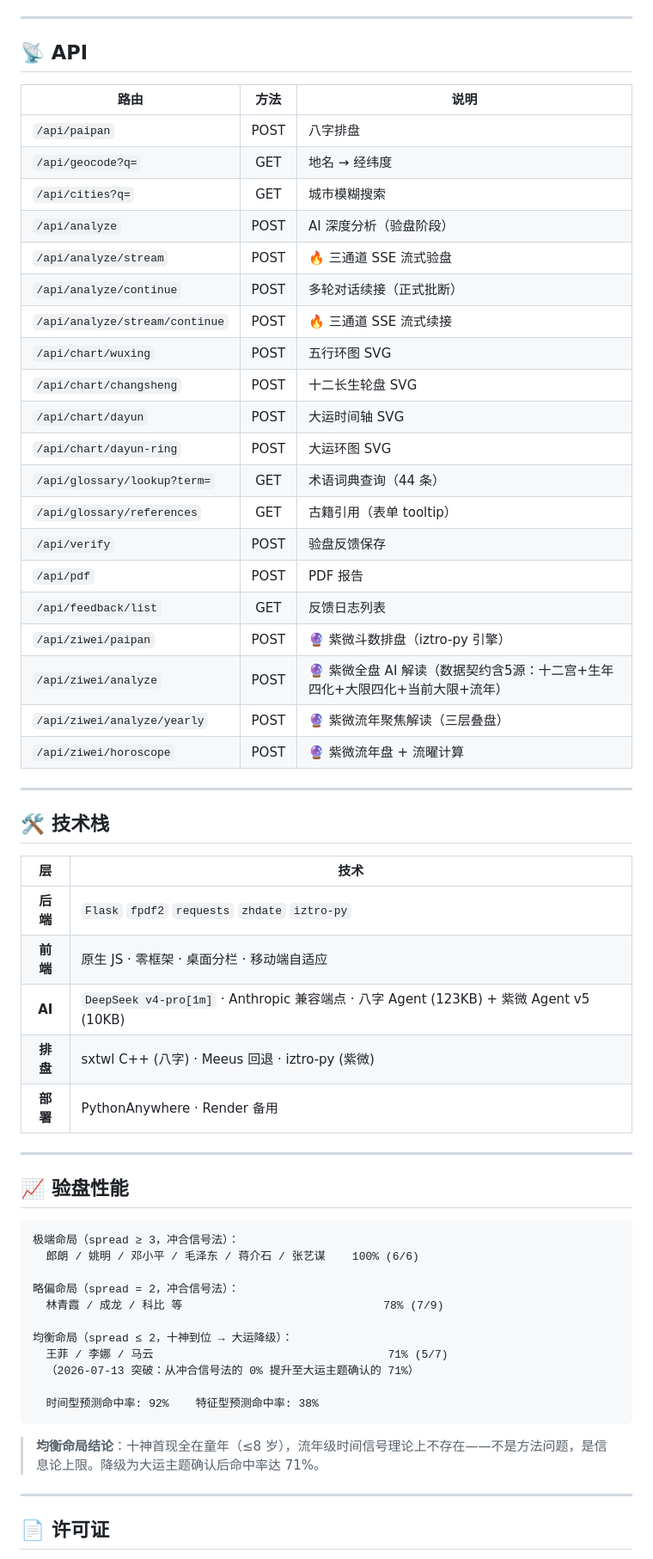
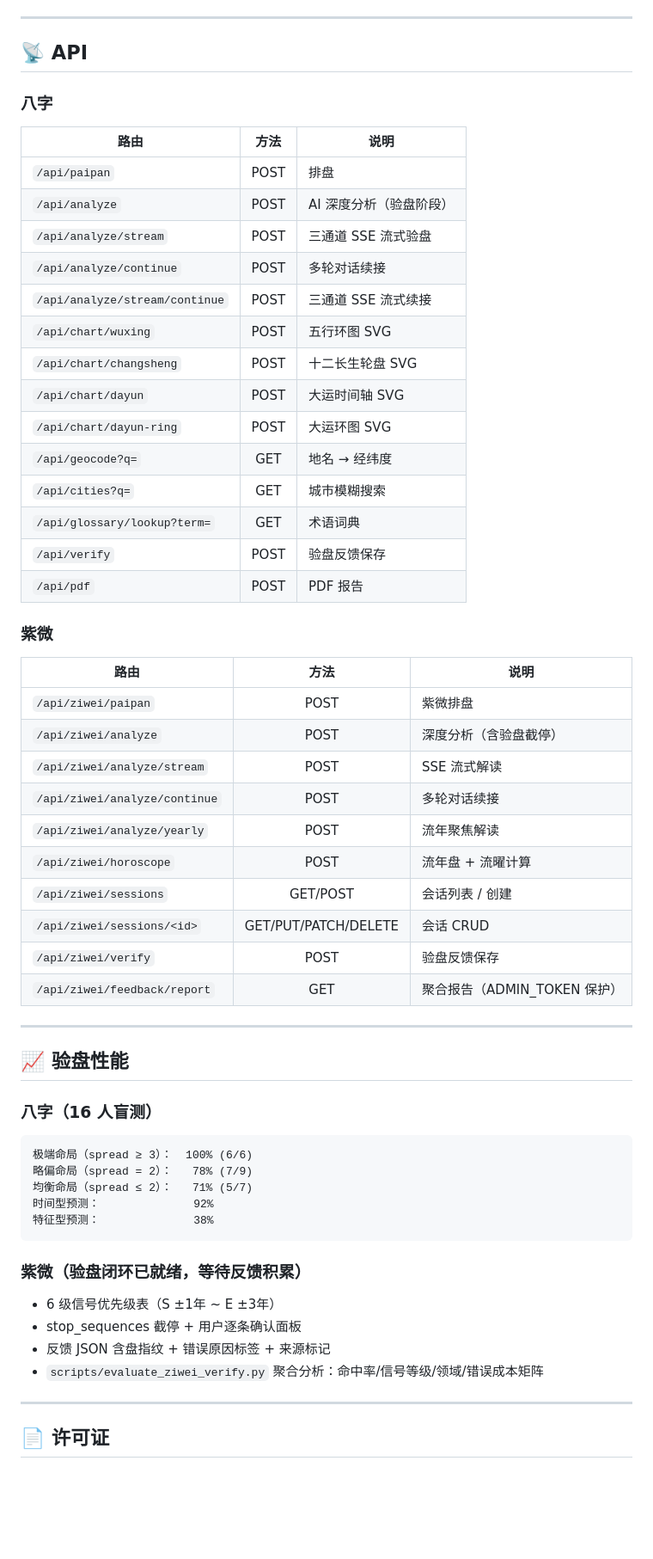
Before and after one commit to TheWher/bazi-paipan, a Markdown page: README.md, the part around one of its changes. Shown at 86% size. Rendered like a GitHub page; blank space fills up the shorter version.

````diff
--- a/README.md
+++ b/README.md
@@ -207,60 +124,60 @@ sequenceDiagram
 
 ## 📡 API
 
+### 八字
+
 | 路由 | 方法 | 说明 |
 |------|:---:|------|
-| `/api/paipan` | POST | 八字排盘 |
-| `/api/geocode?q=` | GET | 地名 → 经纬度 |
-| `/api/cities?q=` | GET | 城市模糊搜索 |
+| `/api/paipan` | POST | 排盘 |
 | `/api/analyze` | POST | AI 深度分析（验盘阶段） |
-| `/api/analyze/stream` | POST | 🔥 三通道 SSE 流式验盘 |
-| `/api/analyze/continue` | POST | 多轮对话续接（正式批断） |
-| `/api/analyze/stream/continue` | POST | 🔥 三通道 SSE 流式续接 |
+| `/api/analyze/stream` | POST | 三通道 SSE 流式验盘 |
+| `/api/analyze/continue` | POST | 多轮对话续接 |
+| `/api/analyze/stream/continue` | POST | 三通道 SSE 流式续接 |
 | `/api/chart/wuxing` | POST | 五行环图 SVG |
 | `/api/chart/changsheng` | POST | 十二长生轮盘 SVG |
 | `/api/chart/dayun` | POST | 大运时间轴 SVG |
 | `/api/chart/dayun-ring` | POST | 大运环图 SVG |
-| `/api/glossary/lookup?term=` | GET | 术语词典查询（44 条） |
-| `/api/glossary/references` | GET | 古籍引用（表单 tooltip） |
+| `/api/geocode?q=` | GET | 地名 → 经纬度 |
+| `/api/cities?q=` | GET | 城市模糊搜索 |
+| `/api/glossary/lookup?term=` | GET | 术语词典 |
 | `/api/verify` | POST | 验盘反馈保存 |
 | `/api/pdf` | POST | PDF 报告 |
-| `/api/feedback/list` | GET | 反馈日志列表 |
-| `/api/ziwei/paipan` | POST | 🔮 紫微斗数排盘（iztro-py 引擎） |
-| `/api/ziwei/analyze` | POST | 🔮 紫微全盘 AI 解读（数据契约含5源：十二宫+生年四化+大限四化+当前大限+流年） |
-| `/api/ziwei/analyze/yearly` | POST | 🔮 紫微流年聚焦解读（三层叠盘） |
-| `/api/ziwei/horoscope` | POST | 🔮 紫微流年盘 + 流曜计算 |
 
----
+### 紫微
 
-## 🛠️ 技术栈
-
-| 层 | 技术 |
-|:---:|---|
-| **后端** | `Flask` `fpdf2` `requests` `zhdate` `iztro-py` |
-| **前端** | 原生 JS · 零框架 · 桌面分栏 · 移动端自适应 |
-| **AI** | `DeepSeek v4-pro[1m]` · Anthropic 兼容端点 · 八字 Agent (123KB) + 紫微 Agent v5 (10KB) |
-| **排盘** | sxtwl C++ (八字) · Meeus 回退 · iztro-py (紫微) |
-| **部署** | PythonAnywhere · Render 备用 |
+| 路由 | 方法 | 说明 |
+|------|:---:|------|
+| `/api/ziwei/paipan` | POST | 紫微排盘 |
+| `/api/ziwei/analyze` | POST | 深度分析（含验盘截停） |
+| `/api/ziwei/analyze/stream` | POST | SSE 流式解读 |
+| `/api/ziwei/analyze/continue` | POST | 多轮对话续接 |
+| `/api/ziwei/analyze/yearly` | POST | 流年聚焦解读 |
+| `/api/ziwei/horoscope` | POST | 流年盘 + 流曜计算 |
+| `/api/ziwei/sessions` | GET/POST | 会话列表 / 创建 |
+| `/api/ziwei/sessions/<id>` | GET/PUT/PATCH/DELETE | 会话 CRUD |
+| `/api/ziwei/verify` | POST | 验盘反馈保存 |
+| `/api/ziwei/feedback/report` | GET | 聚合报告（ADMIN_TOKEN 保护） |
 
 ---
 
 ## 📈 验盘性能
 
+### 八字（16 人盲测）
+
 ```
-极端命局（spread ≥ 3，冲合信号法）：
-  郎朗 / 姚明 / 邓小平 / 毛泽东 / 蒋介石 / 张艺谋    100% (6/6)
-
-略偏命局（spread = 2，冲合信号法）：
-  林青霞 / 成龙 / 科比 等                              78% (7/9)
-
-均衡命局（spread ≤ 2，十神到位 → 大运降级）：
-  王菲 / 李娜 / 马云                                   71% (5/7)
-  （2026-07-13 突破：从冲合信号法的 0% 提升至大运主题确认的 71%）
-
-  时间型预测命中率: 92%    特征型预测命中率: 38%
+极端命局（spread ≥ 3）：  100% (6/6)
+略偏命局（spread = 2）：   78% (7/9)
+均衡命局（spread ≤ 2）：   71% (5/7)
+时间型预测：              92%
+特征型预测：              38%
 ```
 
-> **均衡命局结论**：十神首现全在童年（≤8 岁），流年级时间信号理论上不存在——不是方法问题，是信息论上限。降级为大运主题确认后命中率达 71%。
+### 紫微（验盘闭环已就绪，等待反馈积累）
+
+- 6 级信号优先级表（S ±1年 ~ E ±3年）
+- stop_sequences 截停 + 用户逐条确认面板
+- 反馈 JSON 含盘指纹 + 错误原因标签 + 来源标记
+- `scripts/evaluate_ziwei_verify.py` 聚合分析：命中率/信号等级/领域/错误成本矩阵
 
 ---
 
````
Also changed, not shown: other parts of README.md (+50 -133 lines).
